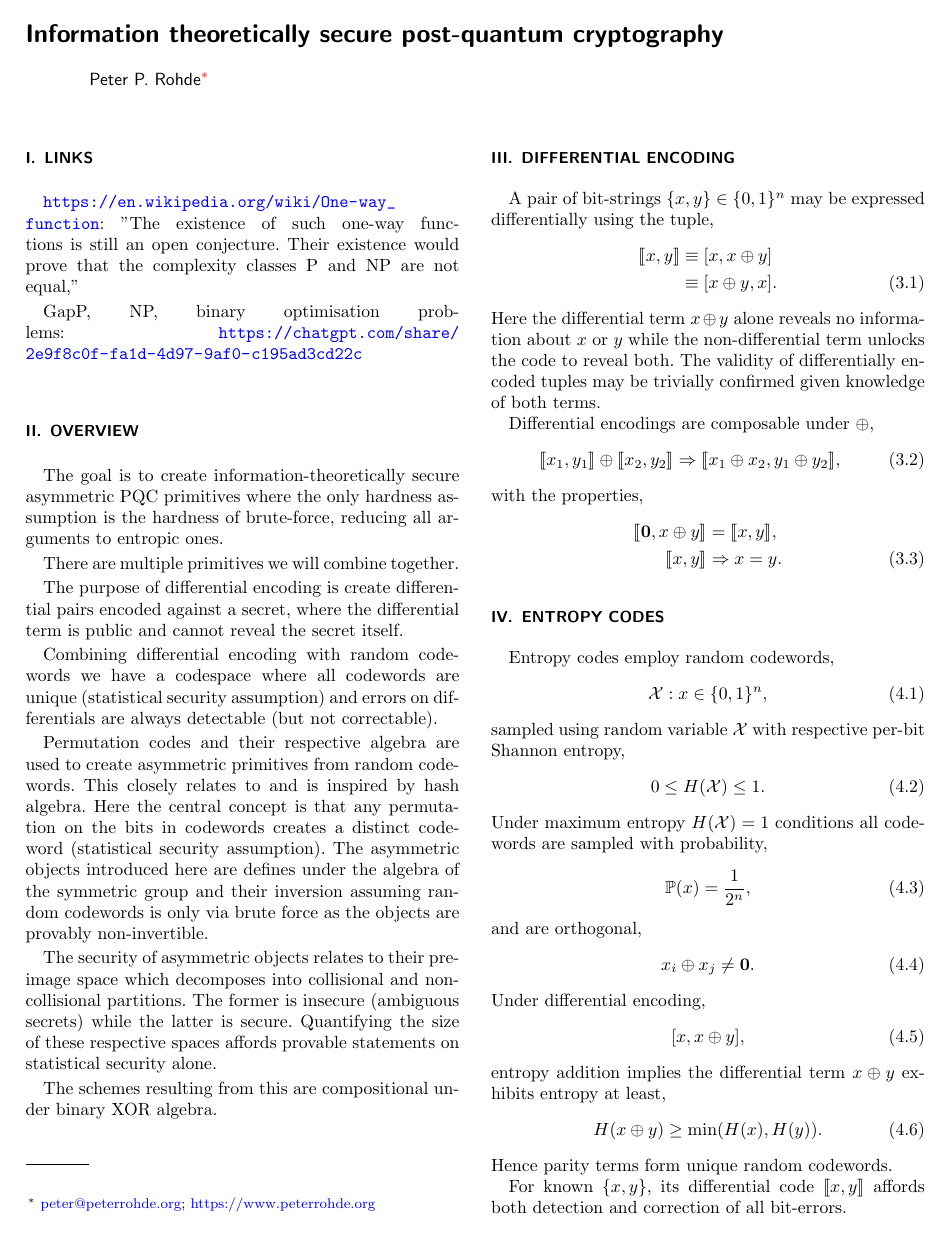
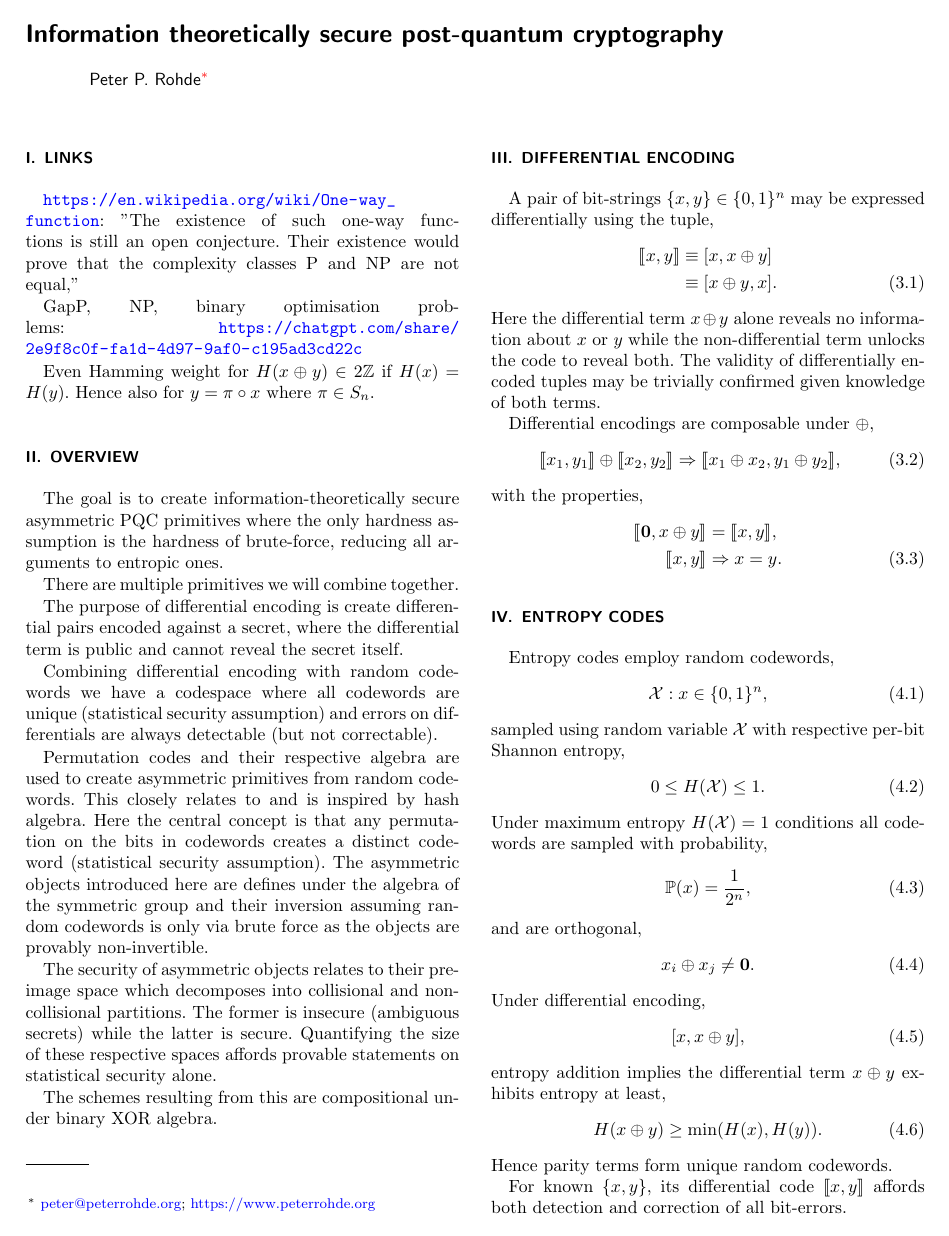
Before and after one commit to drpeterrohde/Permutational-asymmetric-primitives, a LaTeX paper (Asymmetric primitives.tex): page 1 of 7. Compiled offline with pdfLaTeX.

Commit message:
braid stuff

```diff
--- a/Asymmetric primitives.tex
+++ b/Asymmetric primitives.tex
@@ -52,6 +52,8 @@
 \url{https://en.wikipedia.org/wiki/One-way_function}: "The existence of such one-way functions is still an open conjecture. Their existence would prove that the complexity classes P and NP are not equal,"
 
 GapP, NP, binary optimisation problems: \url{https://chatgpt.com/share/2e9f8c0f-fa1d-4d97-9af0-c195ad3cd22c}
+
+Even Hamming weight for $H(x\oplus y)\in 2\mathbb{Z}$ if $H(x)=H(y)$. Hence also for $y=\pi\circ x$ where $\pi\in S_n$.
 
 \section{Overview}
 
```
Also changed, not shown: Asymmetric primitives.pdf, Whiteboard photos/Bit algebra.jpg (added), Whiteboard photos/Brains & Z2.jpg (added), Whiteboard photos/Hidden complete bipartite graph reduction.jpeg (renamed from Whiteboard photos/IMG_7900.jpeg), 1 other file.
